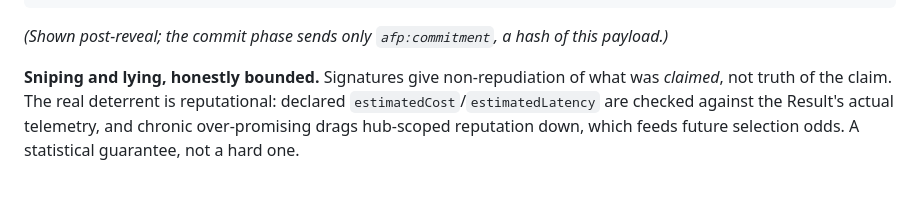
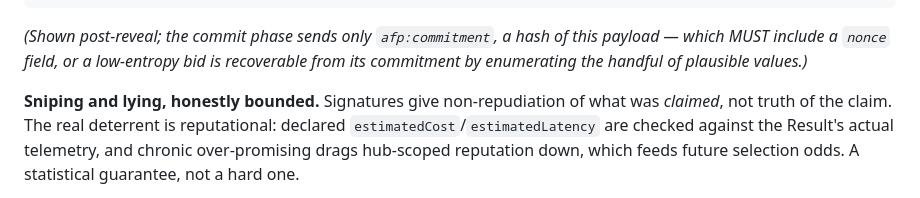
Before and after one commit to dalager/agent-federation-protocol, a Markdown page: docs/afp/03-coordination.md, the part around the change. GitHub-like rendering.

Commit message:
ADR-0003 (proposed): the P3 local-allocation stack
Drafted and reviewed against 03's bidding & allocation section, scenario 04
(federated estimation), and the P1/P2 codebase. Seven decisions: allocation
beside the hub on the same dispatch port; commitments as sha256(JCS(bid))
with a mandatory nonce; a small named registry of pure selection rules
(ranking + coverage set-selection, protocol-constant tie-break) mirrored
independently in the Python verifier; Award/Reauction/Synthesis/Settlement
as ordinary signed activities with ratification riding P2's L0 voting and
explicit in-window declines; reputation inputs recorded but no live score
inside a recomputable Award; estimator/bidder separation enforced at bid
admission per recorded hub policy; and a three-check verifier extension
(commitment integrity incl. unproducible winning bids, selection
recomputation, synthesis binding).

Spec consequence applied in 03: the committed bid payload MUST include a
nonce — a low-entropy bid is otherwise recoverable from its commitment by
enumeration.

Claude-Session: https://claude.ai/code/session_01AneNbnVBcuHpv1Xnzq2dAe

````diff
--- a/docs/afp/03-coordination.md
+++ b/docs/afp/03-coordination.md
@@ -231,7 +231,9 @@ alongside v1's flow, it doesn't replace it.
 }
 ```
 
-*(Shown post-reveal; the commit phase sends only `afp:commitment`, a hash of this payload.)*
+*(Shown post-reveal; the commit phase sends only `afp:commitment`, a hash of this
+payload — which MUST include a `nonce` field, or a low-entropy bid is recoverable from
+its commitment by enumerating the handful of plausible values.)*
 
 **Sniping and lying, honestly bounded.** Signatures give non-repudiation of what was
 *claimed*, not truth of the claim. The real deterrent is reputational: declared
````
Also changed, not shown: 1 other file.
